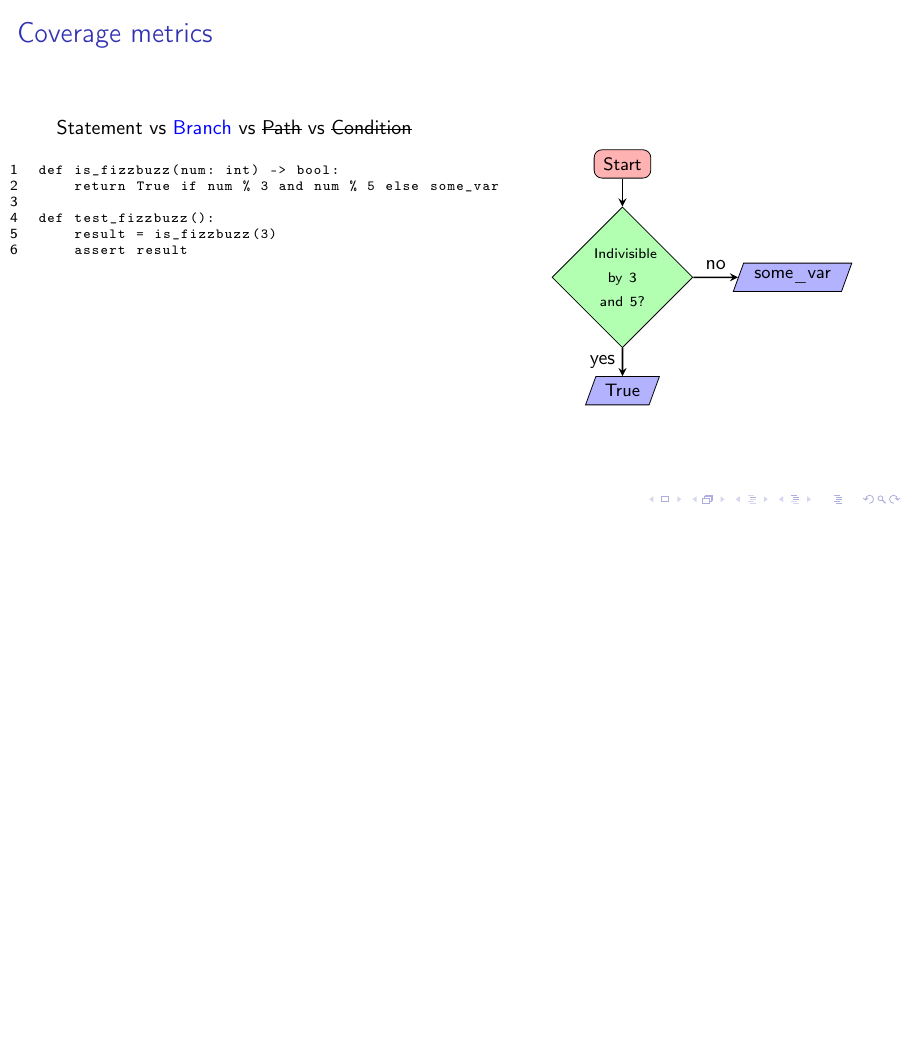
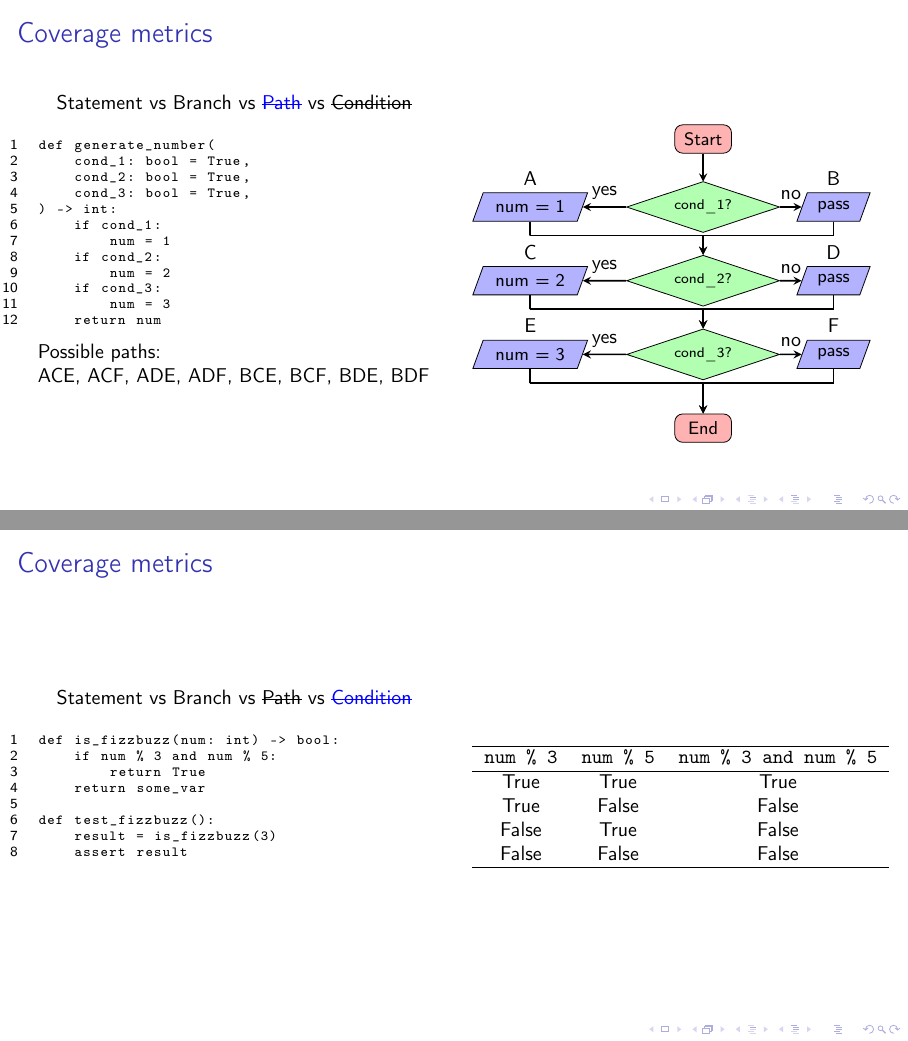
Before and after one commit to liyier90/unit_testing, LaTeX slides (main.tex, which reads include/codelistings.tex, include/packagecommand.tex): page 8 of 8 before the commit and pages 9 and 10 of 11 after it, the two joined at a grey line, the shorter picture padded with empty space. Compiled offline with pdfLaTeX; a LaTeX package or settings file that is missing is left out.

Commit message:
add path and condition coverage

```diff
--- a/include/codelistings.tex
+++ b/include/codelistings.tex
@@ -24,3 +24,20 @@ def test_fizzbuzz():
     assert result
 \end{lstlisting}
 }
+
+\defverbatim[colored]\coveragecodebranch{%
+\begin{lstlisting}[linewidth=0.5\textwidth]
+def generate_number(
+    cond_1: bool = True,
+    cond_2: bool = True,
+    cond_3: bool = True,
+) -> int:
+    if cond_1:
+        num = 1
+    if cond_2:
+        num = 2
+    if cond_3:
+        num = 3
+    return num
+\end{lstlisting}
+}
--- a/include/packagecommand.tex
+++ b/include/packagecommand.tex
@@ -1,4 +1,5 @@
 \usepackage{amsmath}
+\usepackage{array}
 \usepackage[T1]{fontenc}
 \usepackage{listings}
 \usepackage{tikz}
--- a/main.tex
+++ b/main.tex
@@ -154,3 +165,87 @@
   \end{columns}
 \end{frame}
 
+% This function has 3 if conditions each returning a different number. Branch
+% coverage requires 6 test cases. But does achieving 100% branch coverage
+% ensure that this function won't crash? What happens when all 3 conditions
+% evaluate to False? Path coverage ensures all paths are covered. It will test
+% path BDF and catch the bug. Although this will give you a very comprehensive
+% coverage of your code, 100% path coverage is impractical to aim for in reality.
+\begin{frame}{Coverage metrics}
+  Statement vs Branch vs \focus{\sout{Path}} vs \sout{Condition}
+  \begin{columns}[T]
+    \begin{column}[]{0.5\textwidth}
+      \begin{minipage}{\linewidth}
+        \coveragecodebranch
+        Possible paths:
+
+        ACE, ACF, ADE, ADF, BCE, BCF, BDE, BDF
+      \end{minipage}
+    \end{column}
+    \begin{column}[]{0.5\textwidth}
+      \begin{tikzpicture}[node distance=1.3cm]
+        \node (start) [startstop] {\small{Start}};
+        \node (dec1) [decision, below of=start, aspect=3, yshift=1mm]
+          {\scriptsize{cond\_1?}};
+        \node (out11) [io, left of=dec1, xshift=-1.75cm, label={A}]
+          {\small{num = 1}};
+        \node (out12) [io, right of=dec1, xshift=1cm, label={B}] {\small{pass}};
+        \node (dec2) [decision, below of=dec1, aspect=3]
+          {\scriptsize{cond\_2?}};
+        \node (out21) [io, left of=dec2, xshift=-1.75cm, label={C}]
+          {\small{num = 2}};
+        \node (out22) [io, right of=dec2, xshift=1cm, label={D}] {\small{pass}};
+        \node (dec3) [decision, below of=dec2, aspect=3]
+          {\scriptsize{cond\_3?}};
+        \node (out31) [io, left of=dec3, xshift=-1.75cm, label={E}]
+          {\small{num = 3}};
+        \node (out32) [io, right of=dec3, xshift=1cm, label={F}] {\small{pass}};
+        \node (end) [startstop, below of=dec3] {\small{End}};
+        \draw [arrow] (start) -- (decision);
+        \draw [arrow] (dec1) -- node[anchor=south] {yes} (out11);
+        \draw [arrow] (dec1) -- node[anchor=south] {no} (out12);
+        \draw [arrow] (out11) |- ++(0, -5mm) -| (dec2);
+        \draw [arrow] (out12) |- ++(0, -5mm) -| (dec2);
+        \draw [arrow] (dec2) -- node[anchor=south] {yes} (out21);
+        \draw [arrow] (dec2) -- node[anchor=south] {no} (out22);
+        \draw [arrow] (out21) |- ++(0, -5mm) -| (dec3);
+        \draw [arrow] (out22) |- ++(0, -5mm) -| (dec3);
+        \draw [arrow] (dec3) -- node[anchor=south] {yes} (out31);
+        \draw [arrow] (dec3) -- node[anchor=south] {no} (out32);
+        \draw [arrow] (out31) |- ++(0, -5mm) -| (end);
+        \draw [arrow] (out32) |- ++(0, -5mm) -| (end);
+      \end{tikzpicture}
+    \end{column}
+  \end{columns}
+\end{frame}
+
+% The goal of condition coverage is to check individual outcomes for each logical
+% condition. Branch coverage requires only 2 test cases, but condition coverage
+% requires 4. Aiming for 100% conditional coverage is also impractical.
+% Say, a test suite achieved 100% on all coverage metrics for this is_fizzbuzz()
+% function, does that mean the test suite is guaranteed to cover all use cases
+% catch all bugs? What if the user supplies a string instead of a int?
+\begin{frame}{Coverage metrics}
+  Statement vs Branch vs \sout{Path} vs \focus{\sout{Condition}}
+  \begin{columns}[T]
+    \begin{column}[]{0.5\textwidth}
+      \begin{minipage}{\linewidth}
+        \coveragecode
+      \end{minipage}
+    \end{column}
+    \begin{column}[]{0.5\textwidth}
+      \begin{center}
+        \begin{tabular}{ ccc }
+          \hline
+          \texttt{num \% 3} & \texttt{num \% 5} & \texttt{num \% 3 and num \% 5} \\
+          \hline
+          True & True & True \\
+          True & False & False \\
+          False & True & False \\
+          False & False & False \\
+          \hline
+        \end{tabular}
+      \end{center}
+    \end{column}
+  \end{columns}
+\end{frame}
```
Also changed, not shown: main.pdf, main.tex (22 more changed lines). Lines whose indentation alone changed are shown as unchanged.
